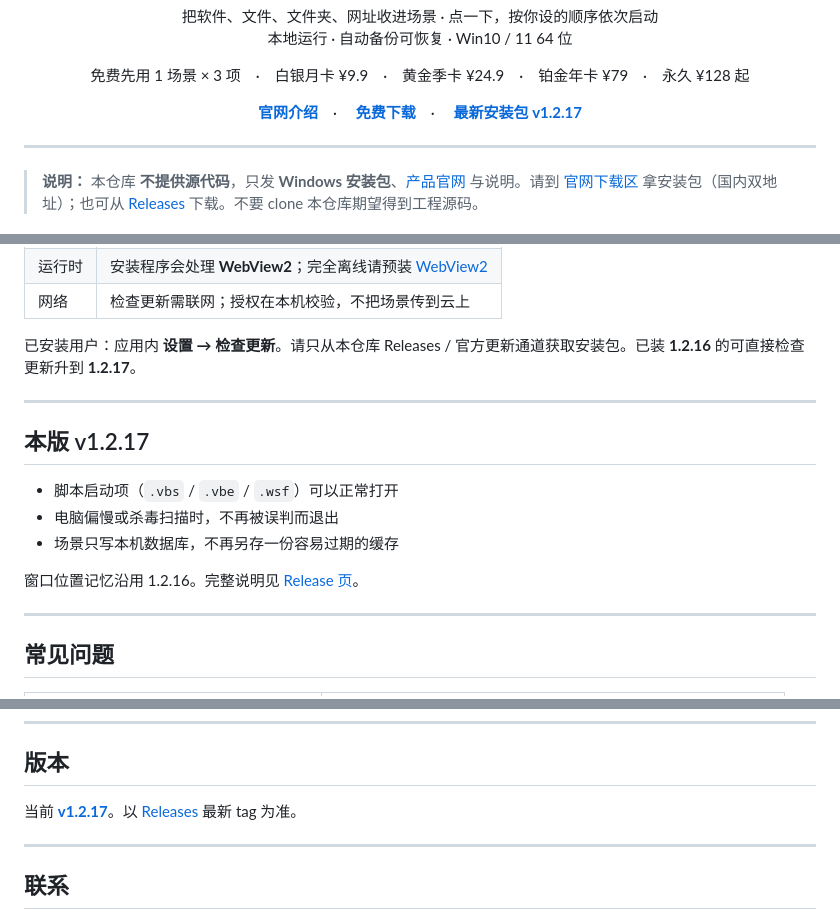
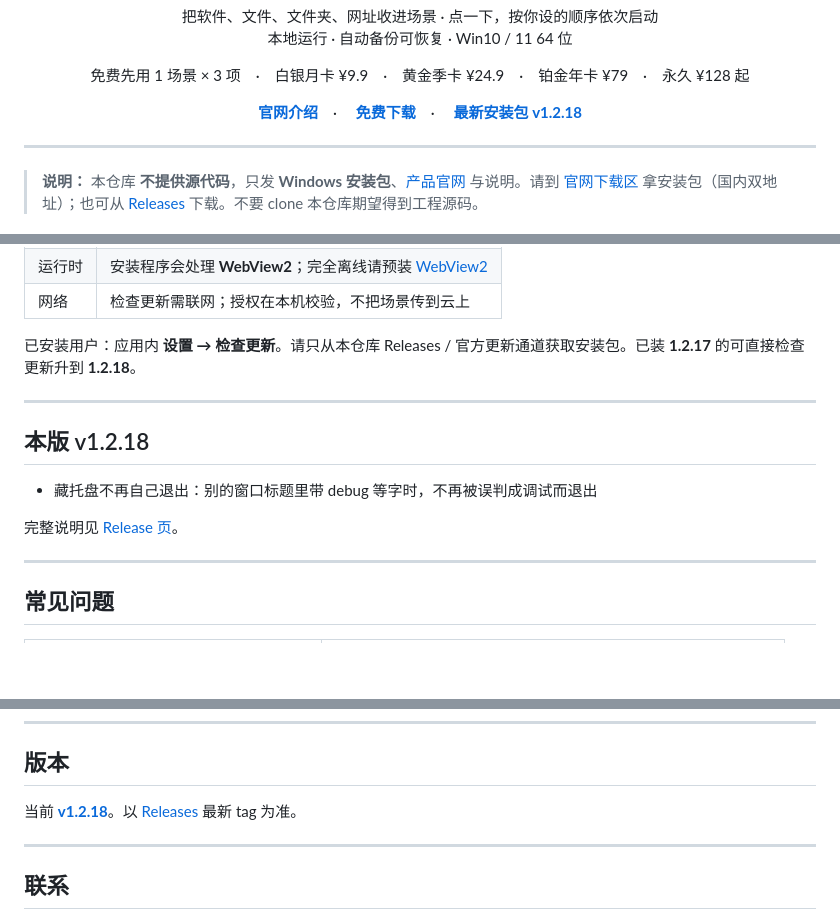
Before and after one commit to YottaMeta/RiseDock, a Markdown page: README.md, 3 parts joined by grey strips. Rendered like a GitHub page; blank space fills up the shorter version.

Commit message:
docs: sync product README from RiseDock desk

```diff
--- a/README.md
+++ b/README.md
@@ -21,7 +21,7 @@
 <p align="center">
   <a href="https://yottameta.github.io/RiseDock/"><b>官网介绍</b></a>　·
   <a href="https://yottameta.github.io/RiseDock/#download"><b>免费下载</b></a>　·
-  <a href="https://github.com/YottaMeta/RiseDock/releases/tag/v1.2.17"><b>最新安装包 v1.2.17</b></a>
+  <a href="https://github.com/YottaMeta/RiseDock/releases/tag/v1.2.18"><b>最新安装包 v1.2.18</b></a>
 </p>
 
 ---
@@ -143,17 +143,15 @@
 | 运行时 | 安装程序会处理 **WebView2**；完全离线请预装 [WebView2](https://developer.microsoft.com/microsoft-edge/webview2/#download-section) |
 | 网络 | 检查更新需联网；授权在本机校验，不把场景传到云上 |
 
-已安装用户：应用内 **设置 → 检查更新**。请只从本仓库 Releases / 官方更新通道获取安装包。已装 **1.2.16** 的可直接检查更新升到 **1.2.17**。
+已安装用户：应用内 **设置 → 检查更新**。请只从本仓库 Releases / 官方更新通道获取安装包。已装 **1.2.17** 的可直接检查更新升到 **1.2.18**。
 
 ---
 
-## 本版 v1.2.17
+## 本版 v1.2.18
 
-- 脚本启动项（`.vbs` / `.vbe` / `.wsf`）可以正常打开
-- 电脑偏慢或杀毒扫描时，不再被误判而退出
-- 场景只写本机数据库，不再另存一份容易过期的缓存
+- 藏托盘不再自己退出：别的窗口标题里带 debug 等字时，不再被误判成调试而退出
 
-窗口位置记忆沿用 1.2.16。完整说明见 [Release 页](https://github.com/YottaMeta/RiseDock/releases/tag/v1.2.17)。
+完整说明见 [Release 页](https://github.com/YottaMeta/RiseDock/releases/tag/v1.2.18)。
 
 ---
 
@@ -181,7 +179,7 @@
 
 ## 版本
 
-当前 **[v1.2.17](https://github.com/YottaMeta/RiseDock/releases/tag/v1.2.17)**。以 [Releases](https://github.com/YottaMeta/RiseDock/releases) 最新 tag 为准。
+当前 **[v1.2.18](https://github.com/YottaMeta/RiseDock/releases/tag/v1.2.18)**。以 [Releases](https://github.com/YottaMeta/RiseDock/releases) 最新 tag 为准。
 
 ---
 
```
